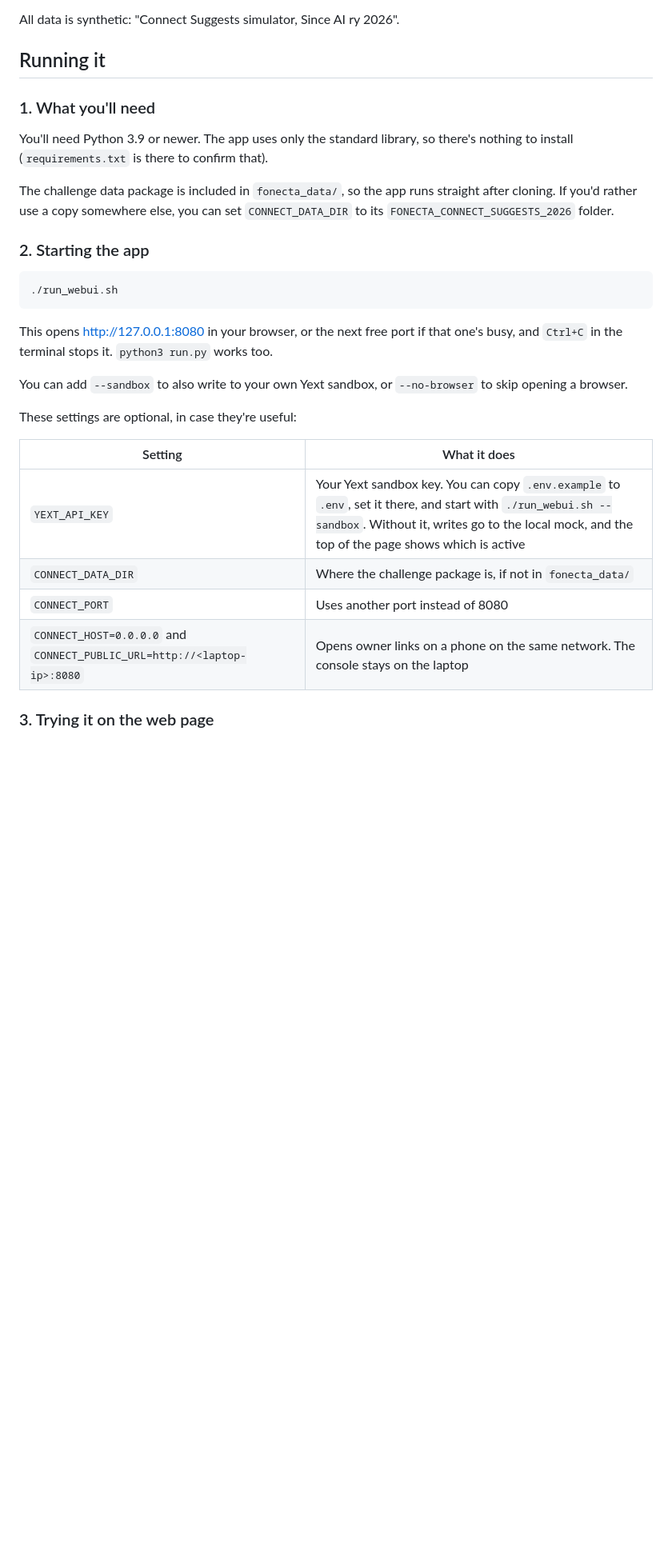
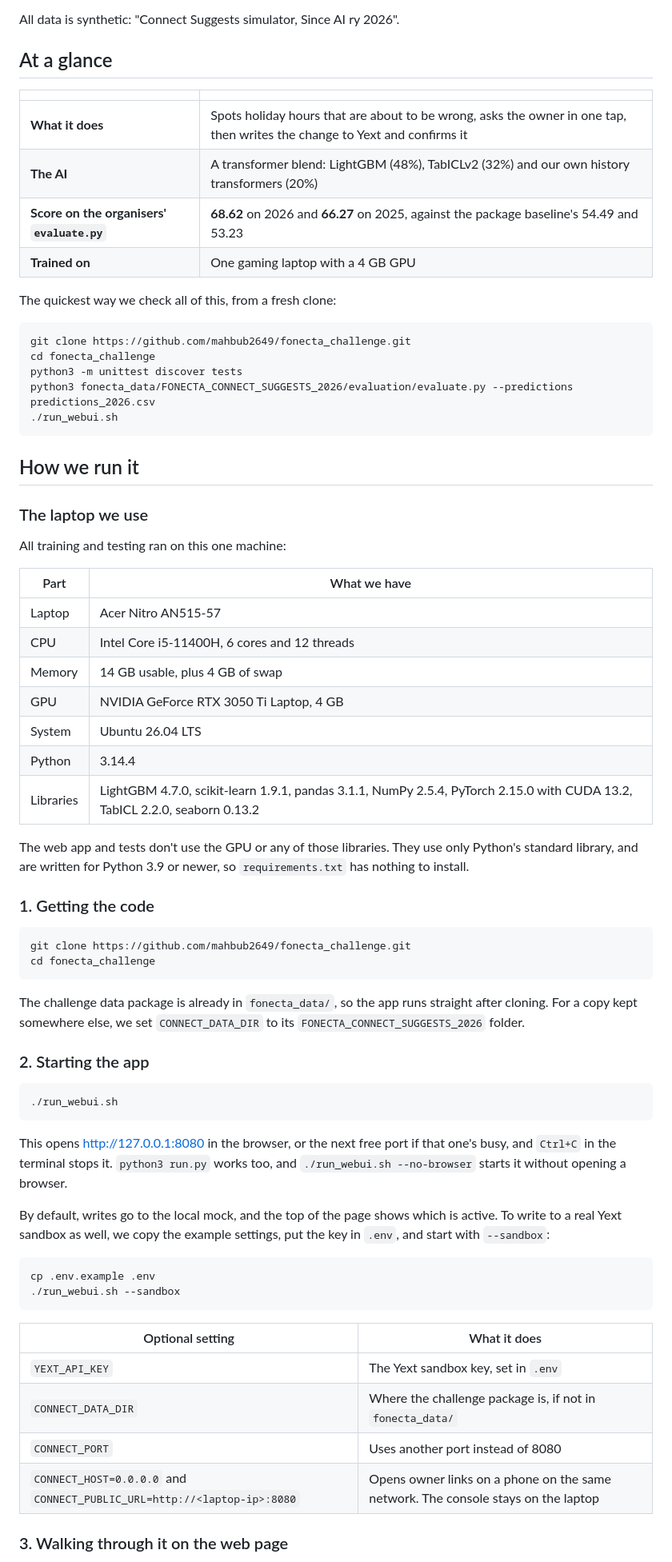
Before and after one commit to mahbub2649/fonecta_challenge, a Markdown page: README.md, the part around one of its changes. Shown at 80% size. GitHub-like rendering; blank space fills up the shorter version.

Commit message:
Show score progress, charts, laptop specs and full run steps in README

````diff
--- a/README.md
+++ b/README.md
@@ -4,13 +4,51 @@ Wrong holiday hours send customers to a closed door, and most owners never get r
 
 All data is synthetic: "Connect Suggests simulator, Since AI ry 2026".
 
-## Running it
+## At a glance
 
-### 1. What you'll need
+| | |
+|---|---|
+| **What it does** | Spots holiday hours that are about to be wrong, asks the owner in one tap, then writes the change to Yext and confirms it |
+| **The AI** | A transformer blend: LightGBM (48%), TabICLv2 (32%) and our own history transformers (20%) |
+| **Score on the organisers' `evaluate.py`** | **68.62** on 2026 and **66.27** on 2025, against the package baseline's 54.49 and 53.23 |
+| **Trained on** | One gaming laptop with a 4 GB GPU |
 
-You'll need Python 3.9 or newer. The app uses only the standard library, so there's nothing to install (`requirements.txt` is there to confirm that).
+The quickest way we check all of this, from a fresh clone:
 
-The challenge data package is included in `fonecta_data/`, so the app runs straight after cloning. If you'd rather use a copy somewhere else, you can set `CONNECT_DATA_DIR` to its `FONECTA_CONNECT_SUGGESTS_2026` folder.
+```bash
+git clone https://github.com/mahbub2649/fonecta_challenge.git
+cd fonecta_challenge
+python3 -m unittest discover tests
+python3 fonecta_data/FONECTA_CONNECT_SUGGESTS_2026/evaluation/evaluate.py --predictions predictions_2026.csv
+./run_webui.sh
+```
+
+## How we run it
+
+### The laptop we use
+
+All training and testing ran on this one machine:
+
+| Part | What we have |
+|---|---|
+| Laptop | Acer Nitro AN515-57 |
+| CPU | Intel Core i5-11400H, 6 cores and 12 threads |
+| Memory | 14 GB usable, plus 4 GB of swap |
+| GPU | NVIDIA GeForce RTX 3050 Ti Laptop, 4 GB |
+| System | Ubuntu 26.04 LTS |
+| Python | 3.14.4 |
+| Libraries | LightGBM 4.7.0, scikit-learn 1.9.1, pandas 3.1.1, NumPy 2.5.4, PyTorch 2.15.0 with CUDA 13.2, TabICL 2.2.0, seaborn 0.13.2 |
+
+The web app and tests don't use the GPU or any of those libraries. They use only Python's standard library, and are written for Python 3.9 or newer, so `requirements.txt` has nothing to install.
+
+### 1. Getting the code
+
+```bash
+git clone https://github.com/mahbub2649/fonecta_challenge.git
+cd fonecta_challenge
+```
+
+The challenge data package is already in `fonecta_data/`, so the app runs straight after cloning. For a copy kept somewhere else, we set `CONNECT_DATA_DIR` to its `FONECTA_CONNECT_SUGGESTS_2026` folder.
 
 ### 2. Starting the app
 
@@ -18,18 +56,21 @@ The challenge data package is included in `fonecta_data/`, so the app runs strai
 ./run_webui.sh
 ```
 
-This opens http://127.0.0.1:8080 in your browser, or the next free port if that one's busy, and `Ctrl+C` in the terminal stops it. `python3 run.py` works too.
+This opens http://127.0.0.1:8080 in the browser, or the next free port if that one's busy, and `Ctrl+C` in the terminal stops it. `python3 run.py` works too, and `./run_webui.sh --no-browser` starts it without opening a browser.
 
-You can add `--sandbox` to also write to your own Yext sandbox, or `--no-browser` to skip opening a browser.
+By default, writes go to the local mock, and the top of the page shows which is active. To write to a real Yext sandbox as well, we copy the example settings, put the key in `.env`, and start with `--sandbox`:
 
-These settings are optional, in case they're useful:
+```bash
+cp .env.example .env
+./run_webui.sh --sandbox
+```
 
-| Setting | What it does |
+| Optional setting | What it does |
 |---|---|
-| `YEXT_API_KEY` | Your Yext sandbox key. You can copy `.env.example` to `.env`, set it there, and start with `./run_webui.sh --sandbox`. Without it, writes go to the local mock, and the top of the page shows which is active |
+| `YEXT_API_KEY` | The Yext sandbox key, set in `.env` |
 | `CONNECT_DATA_DIR` | Where the challenge package is, if not in `fonecta_data/` |
 | `CONNECT_PORT` | Uses another port instead of 8080 |
 | `CONNECT_HOST=0.0.0.0` and `CONNECT_PUBLIC_URL=http://<laptop-ip>:8080` | Opens owner links on a phone on the same network. The console stays on the laptop |
 
-### 3. Trying it on the web page
+### 3. Walking through it on the web page
 
````
Also changed, not shown: other parts of README.md (+104 -22 lines), docs/images/score_progress.png (added), docs/images/weight_tests.png (added), 2 other files.
